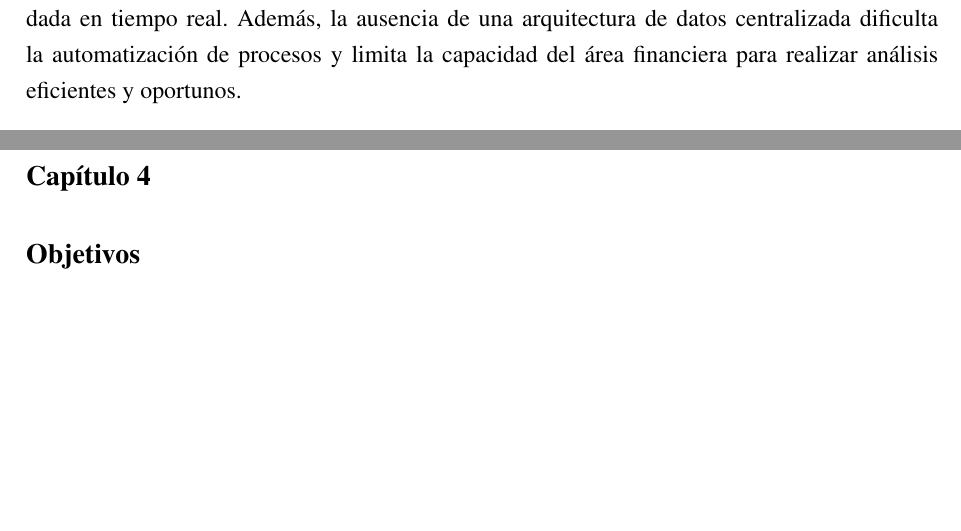
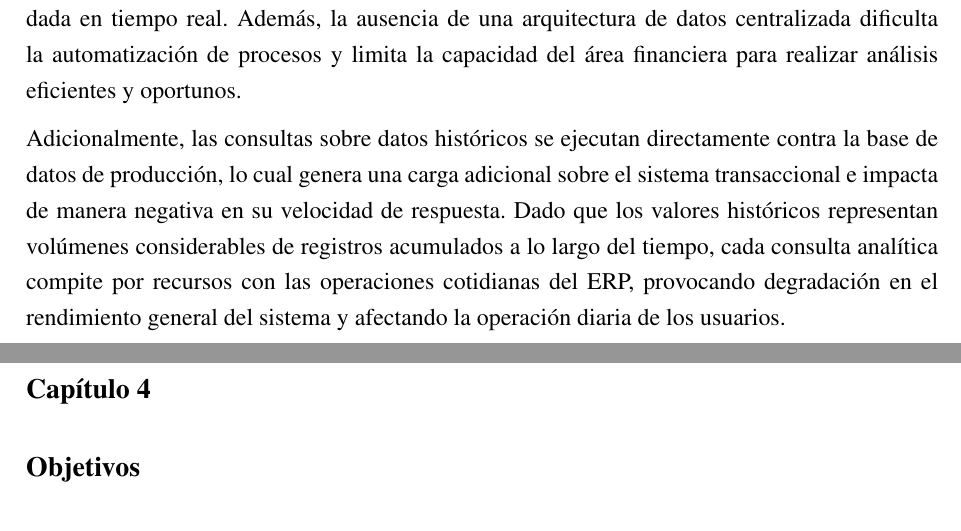
Before and after one commit to juliansknelo/Repofinal, a LaTeX document (main.tex, which reads capitulos/problemas.tex): two parts of pages 10 and 11 of 70, joined at a grey line, cut so that both start at the same text, the shorter picture padded with empty space. Compiled offline with pdfLaTeX.

Commit message:
mas descirpcion del problema

```diff
--- a/capitulos/problemas.tex
+++ b/capitulos/problemas.tex
@@ -1,3 +1,5 @@
 Actualmente, la organización opera con múltiples fuentes de datos distribuidas en diferentes sistemas, incluyendo el ERP, archivos Excel y otras plataformas operativas, lo que genera inconsistencias, duplicidad de información y procesos manuales en la consolidación de datos financieros.
 
 Esta situación provoca falta de confiabilidad en la información financiera, alto consumo de tiempo en tareas manuales de conciliación y validación de datos, retrasos en la generación de reportes financieros, mayor riesgo de errores humanos y dificultad para acceder a información consolidada en tiempo real. Además, la ausencia de una arquitectura de datos centralizada dificulta la automatización de procesos y limita la capacidad del área financiera para realizar análisis eficientes y oportunos.
+
+Adicionalmente, las consultas sobre datos históricos se ejecutan directamente contra la base de datos de producción, lo cual genera una carga adicional sobre el sistema transaccional e impacta de manera negativa en su velocidad de respuesta. Dado que los valores históricos representan volúmenes considerables de registros acumulados a lo largo del tiempo, cada consulta analítica compite por recursos con las operaciones cotidianas del ERP, provocando degradación en el rendimiento general del sistema y afectando la operación diaria de los usuarios.
```
Also changed, not shown: main.pdf, 3 other files.
